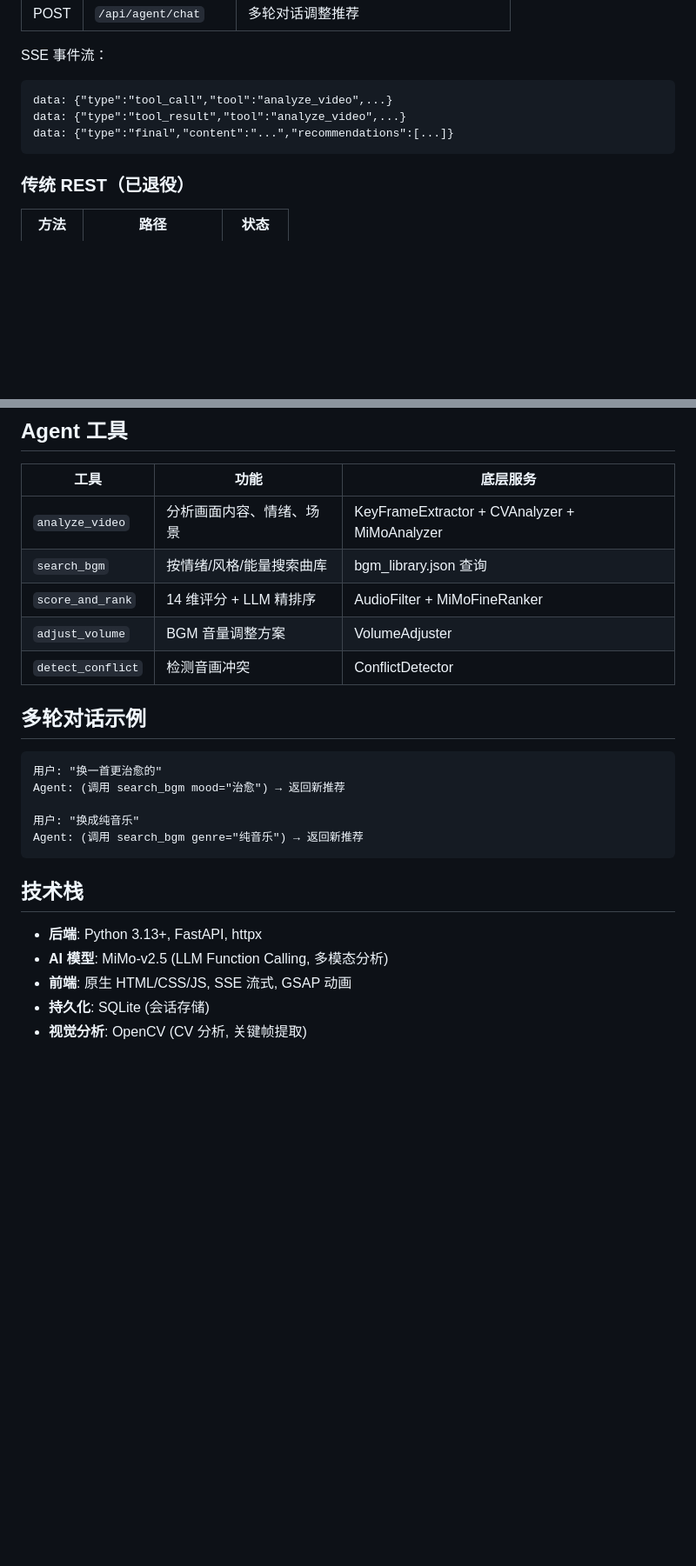
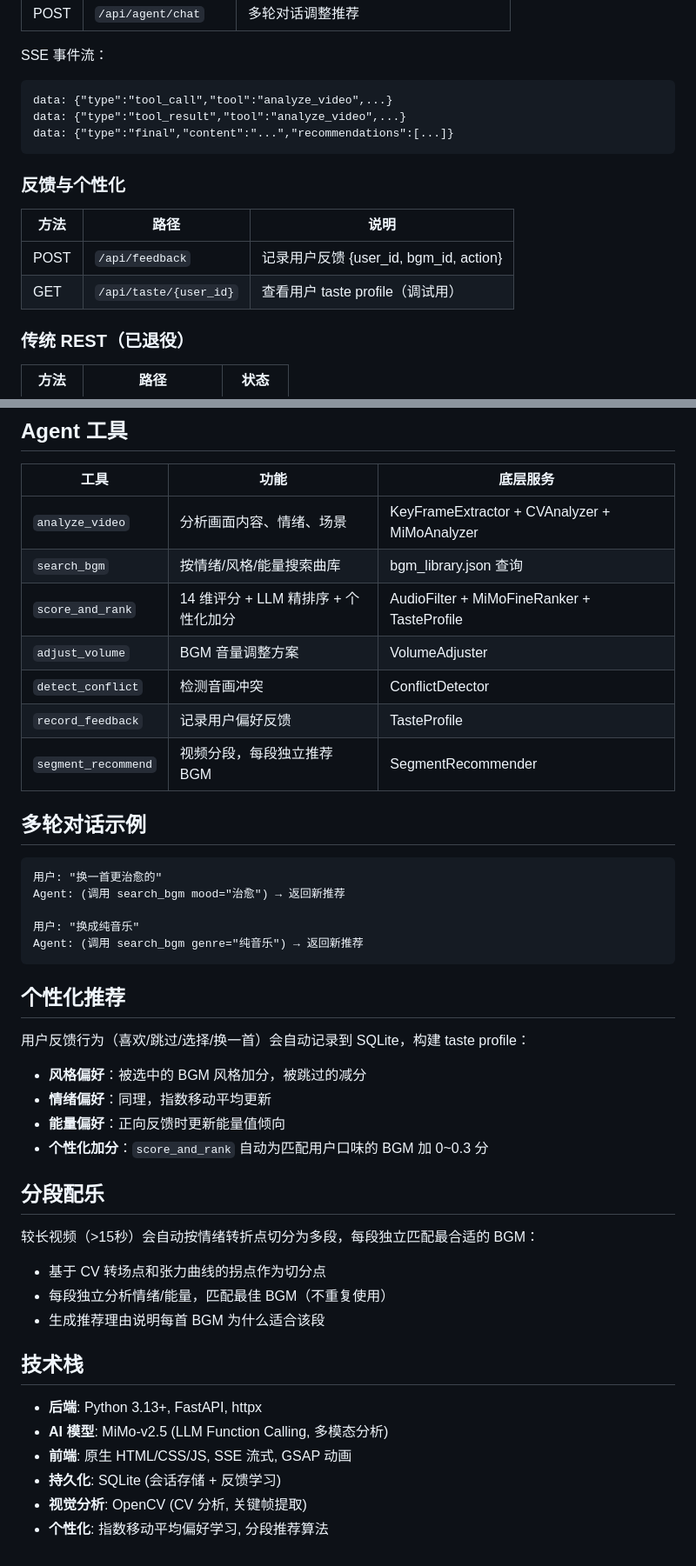
Before and after one commit to Only-2004/video-bgm-agent, a Markdown page: README.md, 2 parts joined by grey strips. Shown at 87% size. Drawn GitHub-style; blank space fills up the shorter version.

Commit message:
docs: 更新 README 反馈学习、个性化推荐、分段配乐功能
Co-Authored-By: Claude Opus 4.7 <noreply@anthropic.com>

````diff
--- a/README.md
+++ b/README.md
@@ -96,6 +100,13 @@ data: {"type":"tool_result","tool":"analyze_video",...}
 data: {"type":"final","content":"...","recommendations":[...]}
 ```
 
+### 反馈与个性化
+
+| 方法 | 路径 | 说明 |
+|------|------|------|
+| POST | `/api/feedback` | 记录用户反馈 {user_id, bgm_id, action} |
+| GET | `/api/taste/{user_id}` | 查看用户 taste profile（调试用） |
+
 ### 传统 REST（已退役）
 
 | 方法 | 路径 | 状态 |
@@ -110,9 +121,11 @@ data: {"type":"final","content":"...","recommendations":[...]}
 |------|------|----------|
 | `analyze_video` | 分析画面内容、情绪、场景 | KeyFrameExtractor + CVAnalyzer + MiMoAnalyzer |
 | `search_bgm` | 按情绪/风格/能量搜索曲库 | bgm_library.json 查询 |
-| `score_and_rank` | 14 维评分 + LLM 精排序 | AudioFilter + MiMoFineRanker |
+| `score_and_rank` | 14 维评分 + LLM 精排序 + 个性化加分 | AudioFilter + MiMoFineRanker + TasteProfile |
 | `adjust_volume` | BGM 音量调整方案 | VolumeAdjuster |
 | `detect_conflict` | 检测音画冲突 | ConflictDetector |
+| `record_feedback` | 记录用户偏好反馈 | TasteProfile |
+| `segment_recommend` | 视频分段，每段独立推荐 BGM | SegmentRecommender |
 
 ## 多轮对话示例
 
@@ -124,10 +137,26 @@ Agent: (调用 search_bgm mood="治愈") → 返回新推荐
 Agent: (调用 search_bgm genre="纯音乐") → 返回新推荐
 ```
 
+## 个性化推荐
+
+用户反馈行为（喜欢/跳过/选择/换一首）会自动记录到 SQLite，构建 taste profile：
+- **风格偏好**：被选中的 BGM 风格加分，被跳过的减分
+- **情绪偏好**：同理，指数移动平均更新
+- **能量偏好**：正向反馈时更新能量值倾向
+- **个性化加分**：`score_and_rank` 自动为匹配用户口味的 BGM 加 0~0.3 分
+
+## 分段配乐
+
+较长视频（>15秒）会自动按情绪转折点切分为多段，每段独立匹配最合适的 BGM：
+- 基于 CV 转场点和张力曲线的拐点作为切分点
+- 每段独立分析情绪/能量，匹配最佳 BGM（不重复使用）
+- 生成推荐理由说明每首 BGM 为什么适合该段
+
 ## 技术栈
 
 - **后端**: Python 3.13+, FastAPI, httpx
 - **AI 模型**: MiMo-v2.5 (LLM Function Calling, 多模态分析)
 - **前端**: 原生 HTML/CSS/JS, SSE 流式, GSAP 动画
-- **持久化**: SQLite (会话存储)
+- **持久化**: SQLite (会话存储 + 反馈学习)
 - **视觉分析**: OpenCV (CV 分析, 关键帧提取)
+- **个性化**: 指数移动平均偏好学习, 分段推荐算法
````
Also changed, not shown: other parts of README.md (+5 -1 lines).
